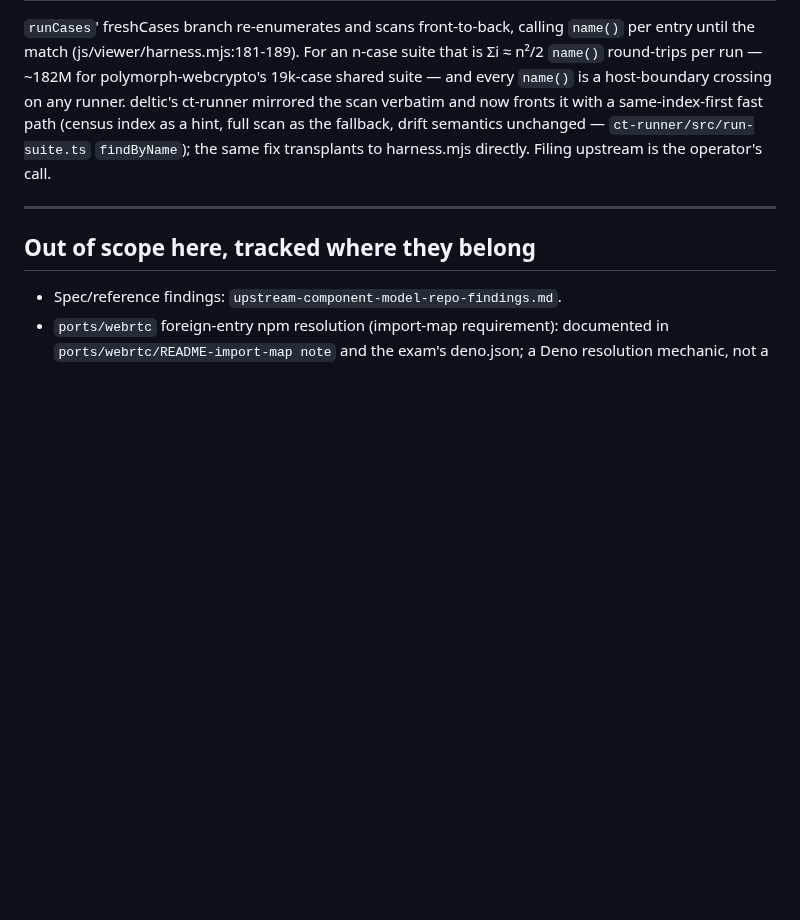
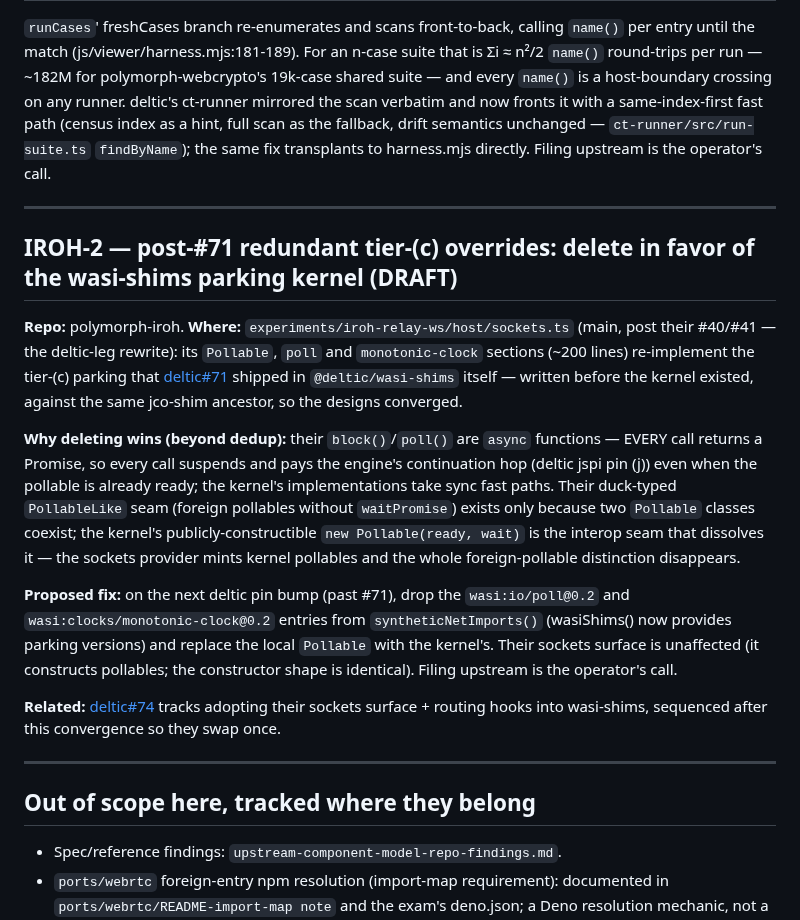
Before and after one commit to lann/deltic, a Markdown page: upstream-consumer-findings.md, the part around the change. Rendered like a GitHub page; blank space fills up the shorter version.

Commit message:
findings: IROH-2 — post-#71 redundant tier-(c) overrides in polymorph-iroh (DRAFT)
Their deltic-leg rewrite (main, post their #40/#41) carries its own
Pollable/poll/monotonic-clock parking, written before deltic#71 shipped
the kernel — convergent designs from the same jco-shim ancestor. Theirs
suspend on every call (async fns, no sync fast paths, pin-(j) hop each
time) and carry a duck-typed foreign-pollable seam that exists only
because two Pollable classes coexist; the kernel's public constructor
dissolves both. Proposed fix: delete in favor of the kernel on their
next pin bump. Filing upstream is the operator's call; deltic#74 tracks
the sockets-surface adoption sequenced after that convergence.

```diff
--- a/upstream-consumer-findings.md
+++ b/upstream-consumer-findings.md
@@ -128,6 +128,40 @@ operator's call.
 
 ---
 
+## IROH-2 — post-#71 redundant tier-(c) overrides: delete in favor of the wasi-shims parking kernel (DRAFT)
+
+**Repo:** polymorph-iroh. **Where:**
+`experiments/iroh-relay-ws/host/sockets.ts` (main, post their #40/#41 —
+the deltic-leg rewrite): its `Pollable`, `poll` and `monotonic-clock`
+sections (~200 lines) re-implement the tier-(c) parking that
+[deltic#71](https://github.com/lann/deltic/pull/71) shipped in
+`@deltic/wasi-shims` itself — written before the kernel existed, against
+the same jco-shim ancestor, so the designs converged.
+
+**Why deleting wins (beyond dedup):** their `block()`/`poll()` are
+`async` functions — EVERY call returns a Promise, so every call suspends
+and pays the engine's continuation hop (deltic jspi pin (j)) even when
+the pollable is already ready; the kernel's implementations take sync
+fast paths. Their duck-typed `PollableLike` seam (foreign pollables
+without `waitPromise`) exists only because two `Pollable` classes
+coexist; the kernel's publicly-constructible
+`new Pollable(ready, wait)` is the interop seam that dissolves it — the
+sockets provider mints kernel pollables and the whole foreign-pollable
+distinction disappears.
+
+**Proposed fix:** on the next deltic pin bump (past #71), drop the
+`wasi:io/poll@0.2` and `wasi:clocks/monotonic-clock@0.2` entries from
+`syntheticNetImports()` (wasiShims() now provides parking versions) and
+replace the local `Pollable` with the kernel's. Their sockets surface is
+unaffected (it constructs pollables; the constructor shape is
+identical). Filing upstream is the operator's call.
+
+**Related:** [deltic#74](https://github.com/lann/deltic/issues/74)
+tracks adopting their sockets surface + routing hooks into wasi-shims,
+sequenced after this convergence so they swap once.
+
+---
+
 ## Out of scope here, tracked where they belong
 
 - Spec/reference findings: `upstream-component-model-repo-findings.md`.
```
